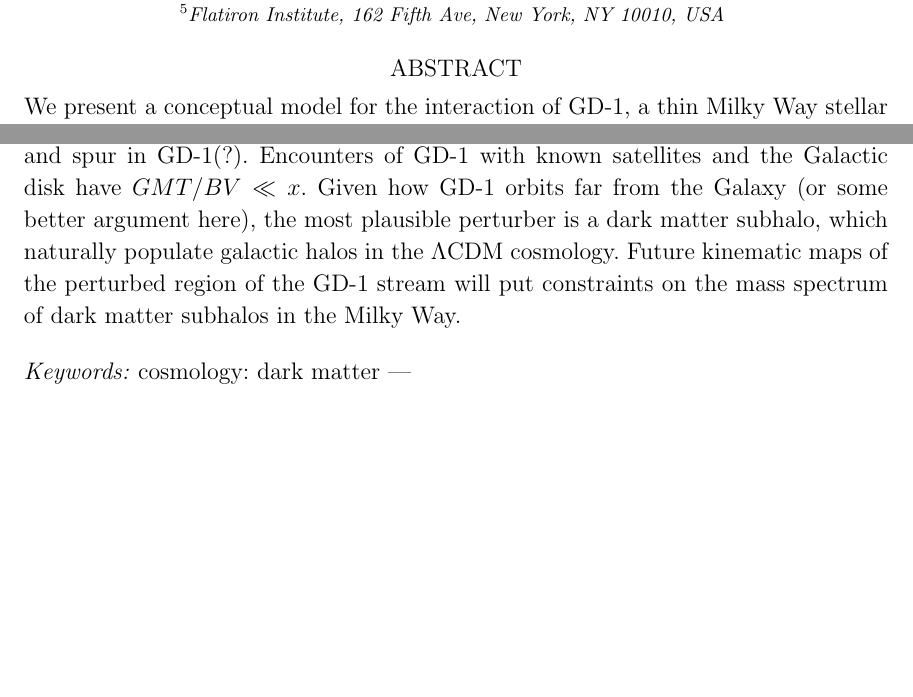
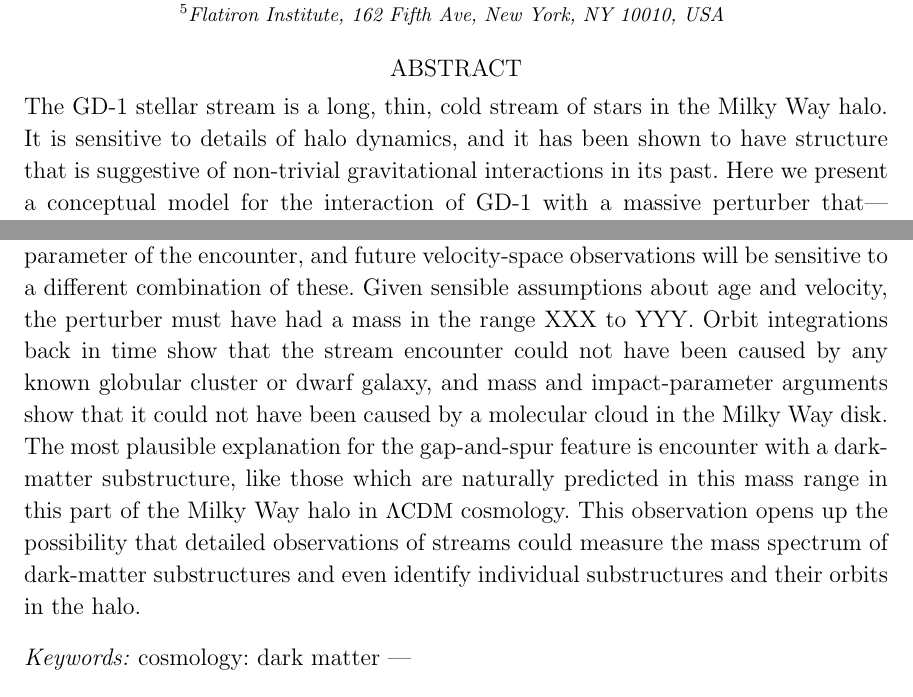
Before and after one commit to abonaca/gd1_spur, a LaTeX paper (paper/spur.tex): two parts of page 1 of 2, joined at a grey line, cut so that both start at the same text, the shorter picture padded with empty space. Compiled offline with pdfLaTeX.

Commit message:
new abstract

```diff
--- a/paper/spur.tex
+++ b/paper/spur.tex
@@ -8,6 +8,7 @@
 
 \newcommand{\acronym}[1]{{\small{#1}}}
 \newcommand{\Gaia}{\textsl{Gaia}}
+\newcommand{\lcdm}{\acronym{$\Lambda$CDM}}
 % \newcommand{\Tycho}{\textsl{Tycho}}
 % \newcommand{\DRone}{\textsl{\acronym{DR1}}}
 % \newcommand{\DRtwo}{\textsl{\acronym{DR2}}}
@@ -22,7 +23,7 @@
 % \newcommand{\T}{^{\mathsf{T}}}
 % \newcommand{\inv}{^{-1}}
 
-\shorttitle{direct dynamical evidence for dark-matter substructure}
+\shorttitle{dynamical evidence for substructure}
 \shortauthors{bonaca \& hogg}
 
 \begin{document}\sloppy\sloppypar\raggedbottom\frenchspacing
@@ -45,4 +46,3 @@ Direct dynamical evidence of a dark-matter substructure
 \affil{Flatiron Institute, 162 Fifth Ave, New York, NY 10010, USA}
 
 \begin{abstract}\noindent
-We present a conceptual model for the interaction of GD-1, a thin Milky Way stellar stream, with a massive perturber.
@@ -53,19 +49,7 @@ thus reproducing the observed GD-1 morphology.
-Under the impulse approximation, we infer the length scale of impact (?) $GMT/BV = x$ from relative sizes of the gap and spur in GD-1(?).
-Encounters of GD-1 with known satellites and the Galactic disk have $GMT/BV \ll x$.
-Given how GD-1 orbits far from the Galaxy (or some better argument here), the most plausible perturber is a dark matter subhalo, which naturally populate galactic halos in the $\Lambda$CDM cosmology.
-Future kinematic maps of the perturbed region of the GD-1 stream will put constraints on the mass spectrum of dark matter subhalos in the Milky Way.
-% - infer age of that part of the stream from distance to the plausible progenitor locations -- thus cap the gap age too
-
-% - tracers of acceleration; cold -> sensitive to perturbations
-% - gd-1 extremely non-trivial morphology
-% - any of the morphology can be qualitatively and quantitatively explained by an encounter of the stream and grav perturbers?
-% - impulse approximation in extremely toy model -- conceptual only (both stream, galaxy, perturber)
-% - natural kinds of interactions viewed at natural angle: get gap & spur similar to observed in gd-1
-% - to leading order, the morphology seen in gd-1 constrains some of mass, velocity, impact parameter, age
-% - however, given the kinematic properties of the halo suggests perturber must be of x msun
-% - strong prediction on how velocity should vary along & around the perturbation, plausibly observable ~km/s
-% - this mass scale at this gal rad puts constraints on dark matter models
-%
-% - we have done the math -- unlikely to have been a gmc or globular cluster
-% -- check orbits of clusters
-% -- prediction for gmc geometry
+The GD-1 stellar stream is a long, thin, cold stream of stars in the
+Milky Way halo.
+It is sensitive to details of halo dynamics, and it has been shown to
+have structure that is suggestive of non-trivial gravitational
+interactions in its past.
+Here we present a conceptual model for the interaction of GD-1 with a
+massive perturber that---without fine-tuning---explains many of the features of one of the
@@ -72,3 +61,19 @@ Future kinematic maps of the perturbed region of the GD-1 stream will put constr
+combination of mass, velocity, age, and impact parameter of the
+encounter, and future velocity-space observations will be sensitive to a
+different combination of these.
+Given sensible assumptions about age and velocity, the perturber
+must have had a mass in the range XXX to YYY.
+Orbit integrations back in time show that the stream encounter could not
+have been caused by any known globular cluster or dwarf galaxy, and
+mass and impact-parameter arguments show that it could not have been caused
+by a molecular cloud in the Milky Way disk.
+The most plausible explanation for the gap-and-spur feature is
+encounter with a dark-matter substructure, like those which are
+naturally predicted in this mass range in this part of the Milky Way
+halo in \lcdm\ cosmology.
+This observation opens up the possibility that detailed observations of streams
+could measure the mass spectrum of dark-matter substructures and even identify
+individual substructures and their orbits in the halo.
 \end{abstract}
 
 \keywords{%
```
Also changed, not shown: paper/spur.tex (11 more changed lines).
